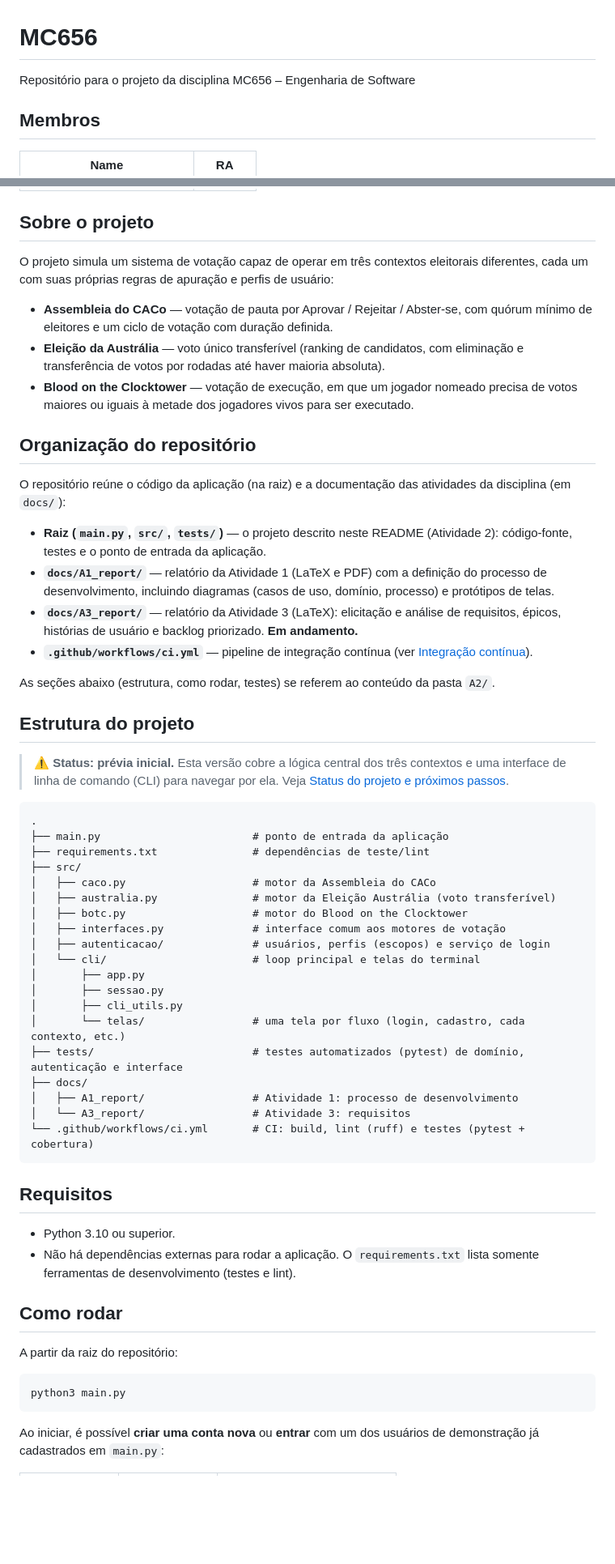
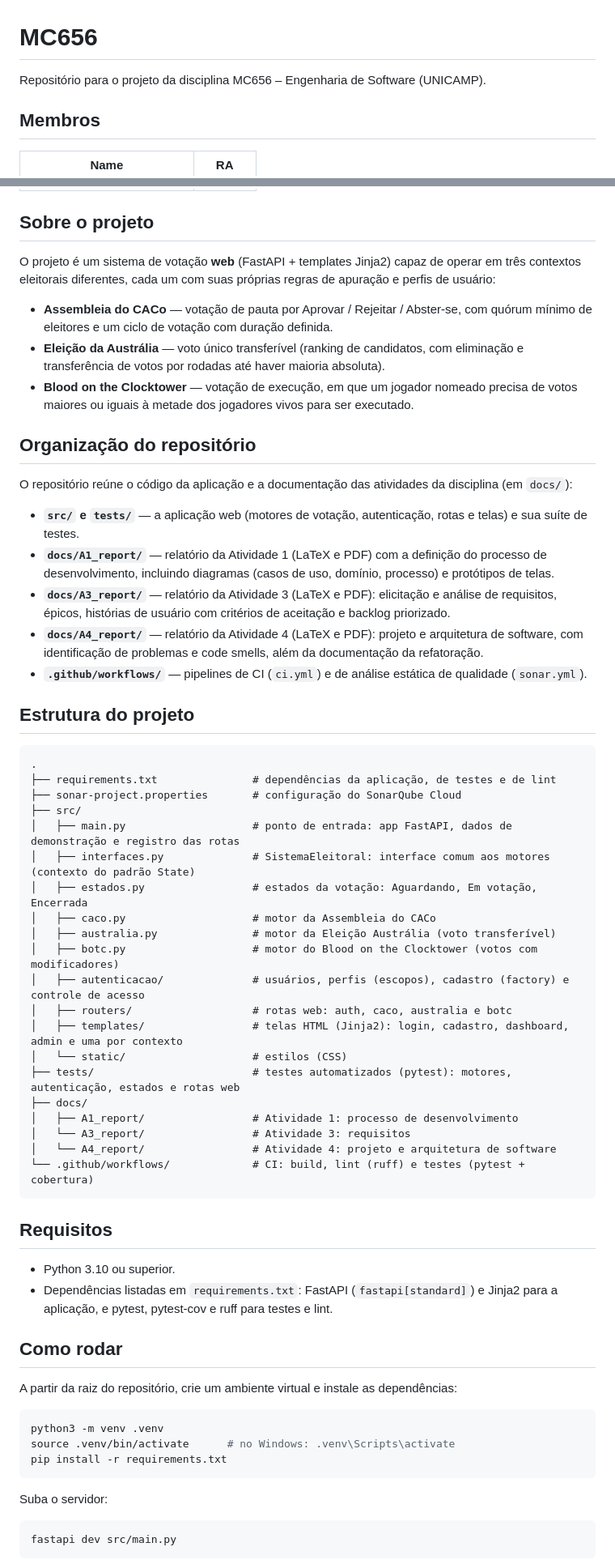
Before and after one commit to GiizAzul/MC656, a Markdown page: README.md, 2 parts joined by grey strips. Shown at 81% size. Rendered like a GitHub page; blank space fills up the shorter version.

Commit message:
atualiza readme para A4

````diff
--- a/README.md
+++ b/README.md
@@ -1,6 +1,6 @@
 # MC656
 
-Repositório para o projeto da disciplina MC656 – Engenharia de Software
+Repositório para o projeto da disciplina MC656 – Engenharia de Software (UNICAMP).
 
 ## Membros
 
@@ -14,9 +14,9 @@ Repositório para o projeto da disciplina MC656 – Engenharia de Software
 
 ## Sobre o projeto
 
-O projeto simula um sistema de votação capaz de operar em três contextos
-eleitorais diferentes, cada um com suas próprias regras de apuração e perfis
-de usuário:
+O projeto é um sistema de votação **web** (FastAPI + templates Jinja2) capaz de
+operar em três contextos eleitorais diferentes, cada um com suas próprias regras
+de apuração e perfis de usuário:
 
 - **Assembleia do CACo** — votação de pauta por Aprovar / Rejeitar / Abster-se,
   com quórum mínimo de eleitores e um ciclo de votação com duração definida.
@@ -26,65 +26,63 @@ de usuário:
 
 ## Organização do repositório
 
-O repositório reúne o código da aplicação (na raiz) e a documentação das
-atividades da disciplina (em `docs/`):
+O repositório reúne o código da aplicação e a documentação das atividades da
+disciplina (em `docs/`):
 
-- **Raiz (`main.py`, `src/`, `tests/`)** — o projeto descrito neste README
-  (Atividade 2): código-fonte, testes e o ponto de entrada da aplicação.
+- **`src/` e `tests/`** — a aplicação web (motores de votação, autenticação,
+  rotas e telas) e sua suíte de testes.
 - **`docs/A1_report/`** — relatório da Atividade 1 (LaTeX e PDF) com a definição
   do processo de desenvolvimento, incluindo diagramas (casos de uso, domínio,
   processo) e protótipos de telas.
-- **`docs/A3_report/`** — relatório da Atividade 3 (LaTeX): elicitação e análise
-  de requisitos, épicos, histórias de usuário e backlog priorizado. **Em
-  andamento.**
-- **`.github/workflows/ci.yml`** — pipeline de integração contínua (ver
-  [Integração contínua](#integração-contínua)).
-
-As seções abaixo (estrutura, como rodar, testes) se referem ao conteúdo da
-pasta `A2/`.
-
+- **`docs/A3_report/`** — relatório da Atividade 3 (LaTeX e PDF): elicitação e
+  análise de requisitos, épicos, histórias de usuário com critérios de aceitação
+  e backlog priorizado.
+- **`docs/A4_report/`** — relatório da Atividade 4 (LaTeX e PDF): projeto e arquitetura de software, com identificação de problemas e code smells, além da documentação da refatoração.
+- **`.github/workflows/`** — pipelines de CI (`ci.yml`) e de análise estática de qualidade (`sonar.yml`).
 ## Estrutura do projeto
-
-> ⚠️ **Status: prévia inicial.** Esta versão cobre a lógica central dos três
-> contextos e uma interface de linha de comando (CLI) para navegar por ela.
-> Veja [Status do projeto e próximos passos](#status-do-projeto-e-próximos-passos).
 
 ```
 .
-├── main.py                        # ponto de entrada da aplicação
-├── requirements.txt               # dependências de teste/lint
+├── requirements.txt               # dependências da aplicação, de testes e de lint
+├── sonar-project.properties       # configuração do SonarQube Cloud
 ├── src/
+│   ├── main.py                    # ponto de entrada: app FastAPI, dados de demonstração e registro das rotas
+│   ├── interfaces.py              # SistemaEleitoral: interface comum aos motores (contexto do padrão State)
+│   ├── estados.py                 # estados da votação: Aguardando, Em votação, Encerrada
 │   ├── caco.py                    # motor da Assembleia do CACo
 │   ├── australia.py               # motor da Eleição Austrália (voto transferível)
-│   ├── botc.py                    # motor do Blood on the Clocktower
-│   ├── interfaces.py              # interface comum aos motores de votação
-│   ├── autenticacao/              # usuários, perfis (escopos) e serviço de login
-│   └── cli/                       # loop principal e telas do terminal
-│       ├── app.py
-│       ├── sessao.py
-│       ├── cli_utils.py
-│       └── telas/                 # uma tela por fluxo (login, cadastro, cada contexto, etc.)
-├── tests/                         # testes automatizados (pytest) de domínio, autenticação e interface
+│   ├── botc.py                    # motor do Blood on the Clocktower (votos com modificadores)
+│   ├── autenticacao/              # usuários, perfis (escopos), cadastro (factory) e controle de acesso
+│   ├── routers/                   # rotas web: auth, caco, australia e botc
+│   ├── templates/                 # telas HTML (Jinja2): login, cadastro, dashboard, admin e uma por contexto
+│   └── static/                    # estilos (CSS)
+├── tests/                         # testes automatizados (pytest): motores, autenticação, estados e rotas web
 ├── docs/
 │   ├── A1_report/                 # Atividade 1: processo de desenvolvimento
 │   └── A3_report/                 # Atividade 3: requisitos
-└── .github/workflows/ci.yml       # CI: build, lint (ruff) e testes (pytest + cobertura)
+│   └── A4_report/                 # Atividade 4: projeto e arquitetura de software
+└── .github/workflows/             # CI: build, lint (ruff) e testes (pytest + cobertura)
 ```
 
 ## Requisitos
 
 - Python 3.10 ou superior.
-- Não há dependências externas para rodar a aplicação. O `requirements.txt` lista somente ferramentas de desenvolvimento (testes e lint).
+- Dependências listadas em `requirements.txt`: FastAPI (`fastapi[standard]`) e
+  Jinja2 para a aplicação, e pytest, pytest-cov e ruff para testes e lint.
 
 ## Como rodar
 
-A partir da raiz do repositório:
+A partir da raiz do repositório, crie um ambiente virtual e instale as dependências:
 
 ```bash
-python3 main.py
+python3 -m venv .venv
+source .venv/bin/activate      # no Windows: .venv\Scripts\activate
+pip install -r requirements.txt
 ```
 
+Suba o servidor:
 
-Ao iniciar, é possível **criar uma conta nova** ou **entrar** com um dos
-usuários de demonstração já cadastrados em `main.py`:
+```bash
+fastapi dev src/main.py
+```
 
````
Also changed, not shown: other parts of README.md (+18 -24 lines).
